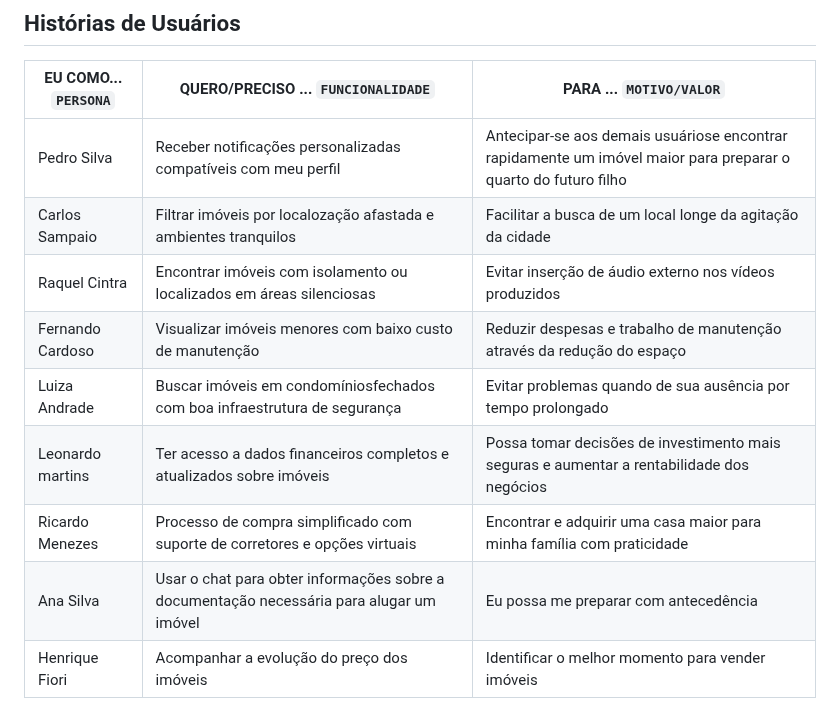
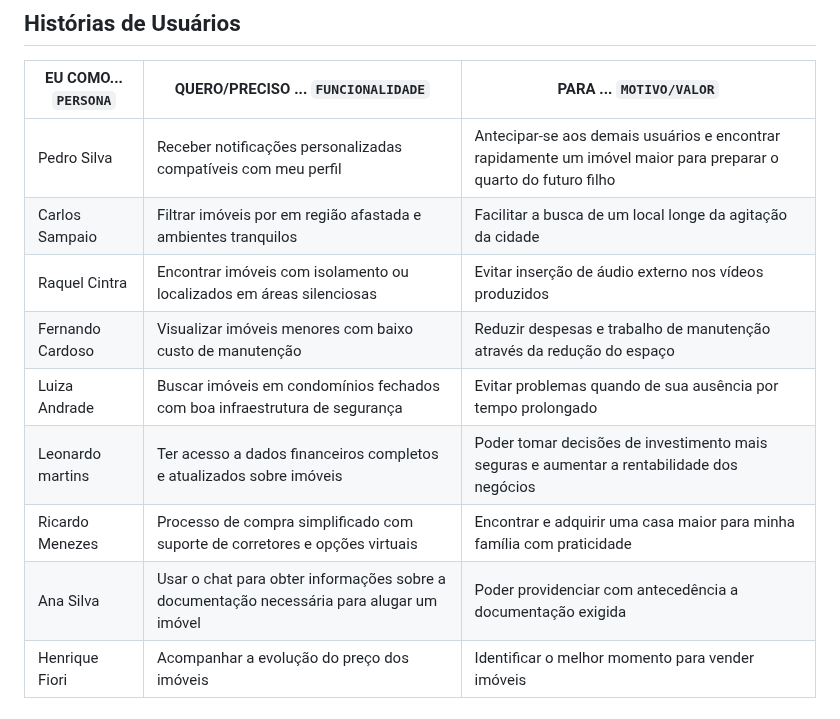
Before and after one commit to wesley-hs/clickimoveis1, a Markdown page: docs/02-Especificação do Projeto.md, the part around the change. GitHub-like rendering.

Commit message:
corrigido texto Requisitos Funcionais

```diff
--- a/docs/02-Especificação do Projeto.md
+++ b/docs/02-Especificação do Projeto.md
@@ -98,14 +98,14 @@
 
 |EU COMO... `PERSONA`| QUERO/PRECISO ... `FUNCIONALIDADE` |PARA ... `MOTIVO/VALOR`                 |
 |--------------------|------------------------------------|----------------------------------------|
-|Pedro Silva          | Receber notificações personalizadas compatíveis com meu perfil  | Antecipar-se aos demais usuáriose encontrar rapidamente um imóvel maior para preparar o quarto do futuro filho                    |
-|Carlos Sampaio       | Filtrar imóveis por localozação afastada e ambientes tranquilos       | Facilitar a busca de um local longe da agitação da cidade                      |
+|Pedro Silva          | Receber notificações personalizadas compatíveis com meu perfil  | Antecipar-se aos demais usuários e encontrar rapidamente um imóvel maior para preparar o quarto do futuro filho   |
+|Carlos Sampaio       | Filtrar imóveis por em região afastada e ambientes tranquilos       | Facilitar a busca de um local longe da agitação da cidade                      |
 |Raquel Cintra        | Encontrar imóveis com isolamento ou localizados em áreas silenciosas| Evitar inserção de áudio externo nos vídeos produzidos |
 |Fernando Cardoso     | Visualizar imóveis menores com baixo custo de manutenção       | Reduzir despesas e trabalho de manutenção através da redução do espaço |
-|Luiza Andrade        | Buscar imóveis em condomíniosfechados com boa infraestrutura de segurança     | Evitar problemas quando de sua ausência por tempo prolongado |
-|Leonardo martins   |  Ter acesso a dados financeiros completos e atualizados sobre imóveis | Possa tomar decisões de investimento mais seguras e aumentar a rentabilidade dos negócios |
+|Luiza Andrade        | Buscar imóveis em condomínios fechados com boa infraestrutura de segurança     | Evitar problemas quando de sua ausência por tempo prolongado |
+|Leonardo martins   |  Ter acesso a dados financeiros completos e atualizados sobre imóveis | Poder tomar decisões de investimento mais seguras e aumentar a rentabilidade dos negócios |
 |Ricardo Menezes| Processo de compra simplificado com suporte de corretores e opções virtuais | Encontrar e adquirir uma casa maior para minha família com praticidade|
-|Ana Silva     | Usar o chat para obter informações sobre a documentação necessária para alugar um imóvel | Eu possa me preparar com antecedência |
+|Ana Silva     | Usar o chat para obter informações sobre a documentação necessária para alugar um imóvel | Poder providenciar com antecedência a documentação exigida |
 |Henrique Fiori  | Acompanhar a evolução do preço dos imóveis     | Identificar o melhor momento para vender imóveis          |
 
 
```
